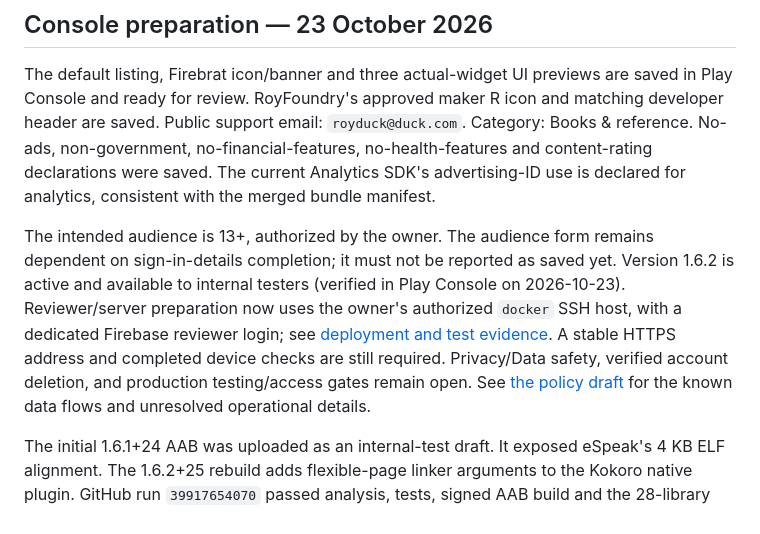
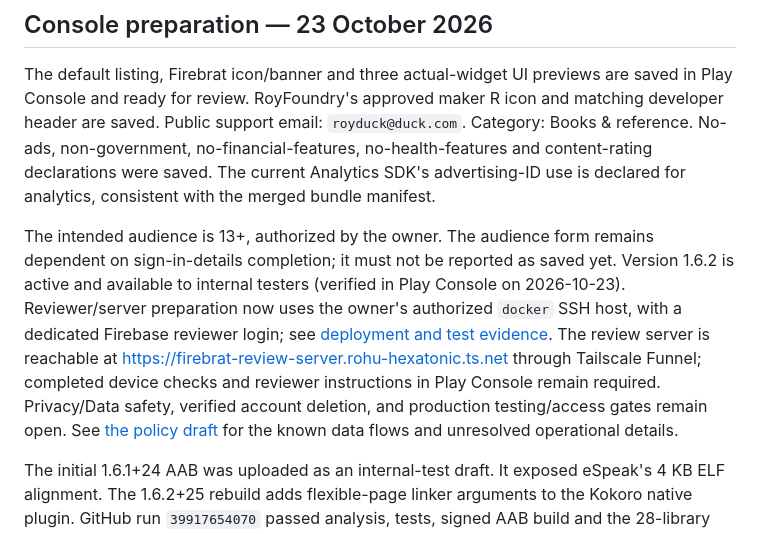
Before and after one commit to Subhajit-Roy-Partho/firebrat, a Markdown page: docs/PLAY_STORE_RELEASE.md, the part around the change. Drawn GitHub-style.

```diff
--- a/docs/PLAY_STORE_RELEASE.md
+++ b/docs/PLAY_STORE_RELEASE.md
@@ -33,7 +33,7 @@ Link the [Android conversion guide](ANDROID_CONVERSION_GUIDE.md) from the store
 
 The default listing, Firebrat icon/banner and three actual-widget UI previews are saved in Play Console and ready for review. RoyFoundry's approved maker R icon and matching developer header are saved. Public support email: `royduck@duck.com`. Category: Books & reference. No-ads, non-government, no-financial-features, no-health-features and content-rating declarations were saved. The current Analytics SDK's advertising-ID use is declared for analytics, consistent with the merged bundle manifest.
 
-The intended audience is 13+, authorized by the owner. The audience form remains dependent on sign-in-details completion; it must not be reported as saved yet. Version 1.6.2 is active and available to internal testers (verified in Play Console on 2026-10-23). Reviewer/server preparation now uses the owner's authorized `docker` SSH host, with a dedicated Firebase reviewer login; see [deployment and test evidence](REVIEW_SERVER_TESTING.md). A stable HTTPS address and completed device checks are still required. Privacy/Data safety, verified account deletion, and production testing/access gates remain open. See [the policy draft](PLAY_PRIVACY_DRAFT.md) for the known data flows and unresolved operational details.
+The intended audience is 13+, authorized by the owner. The audience form remains dependent on sign-in-details completion; it must not be reported as saved yet. Version 1.6.2 is active and available to internal testers (verified in Play Console on 2026-10-23). Reviewer/server preparation now uses the owner's authorized `docker` SSH host, with a dedicated Firebase reviewer login; see [deployment and test evidence](REVIEW_SERVER_TESTING.md). The review server is reachable at https://firebrat-review-server.rohu-hexatonic.ts.net through Tailscale Funnel; completed device checks and reviewer instructions in Play Console remain required. Privacy/Data safety, verified account deletion, and production testing/access gates remain open. See [the policy draft](PLAY_PRIVACY_DRAFT.md) for the known data flows and unresolved operational details.
 
 The initial 1.6.1+24 AAB was uploaded as an internal-test draft. It exposed eSpeak's 4 KB ELF alignment. The 1.6.2+25 rebuild adds flexible-page linker arguments to the Kokoro native plugin. GitHub run `39917654070` passed analysis, tests, signed AAB build and the 28-library 64-bit ELF alignment check. Native alignment is a build check; it does not establish complete runtime compatibility on a 16 KB Android device.
 
```
Also changed, not shown: docs/REVIEW_SERVER_TESTING.md (+53 -4 lines).
